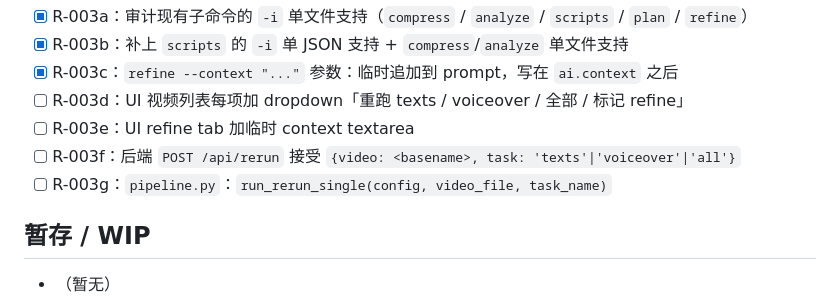
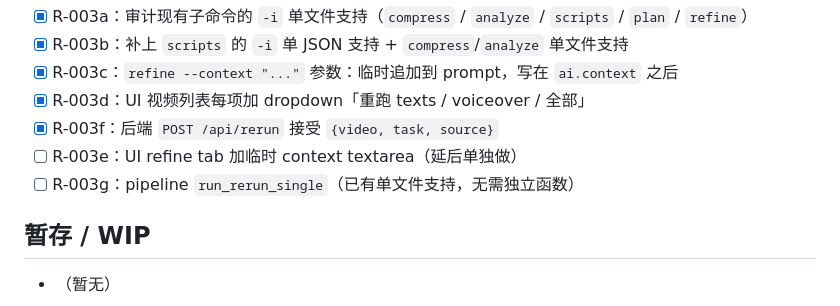
Before and after one commit to Leisurelybear/Clio, a Markdown page: ROADMAP.md, the part around the change. GitHub-like rendering.

Commit message:
docs: mark R-003d/f done, note e/g deferred

```diff
--- a/ROADMAP.md
+++ b/ROADMAP.md
@@ -209,10 +209,10 @@ plan 是项目级产物，texts/voiceover 是视频级产物。提前把 sidebar
 - [x] R-003a：审计现有子命令的 `-i` 单文件支持（`compress` / `analyze` / `scripts` / `plan` / `refine`）
 - [x] R-003b：补上 `scripts` 的 `-i` 单 JSON 支持 + `compress`/`analyze` 单文件支持
 - [x] R-003c：`refine --context "..."` 参数：临时追加到 prompt，写在 `ai.context` 之后
-- [ ] R-003d：UI 视频列表每项加 dropdown「重跑 texts / voiceover / 全部 / 标记 refine」
-- [ ] R-003e：UI refine tab 加临时 context textarea
-- [ ] R-003f：后端 `POST /api/rerun` 接受 `{video: <basename>, task: 'texts'|'voiceover'|'all'}`
-- [ ] R-003g：`pipeline.py`：`run_rerun_single(config, video_file, task_name)`
+- [x] R-003d：UI 视频列表每项加 dropdown「重跑 texts / voiceover / 全部」
+- [x] R-003f：后端 `POST /api/rerun` 接受 `{video, task, source}`
+- [ ] R-003e：UI refine tab 加临时 context textarea（延后单独做）
+- [ ] R-003g：pipeline `run_rerun_single`（已有单文件支持，无需独立函数）
 
 ## 暂存 / WIP
 
```
